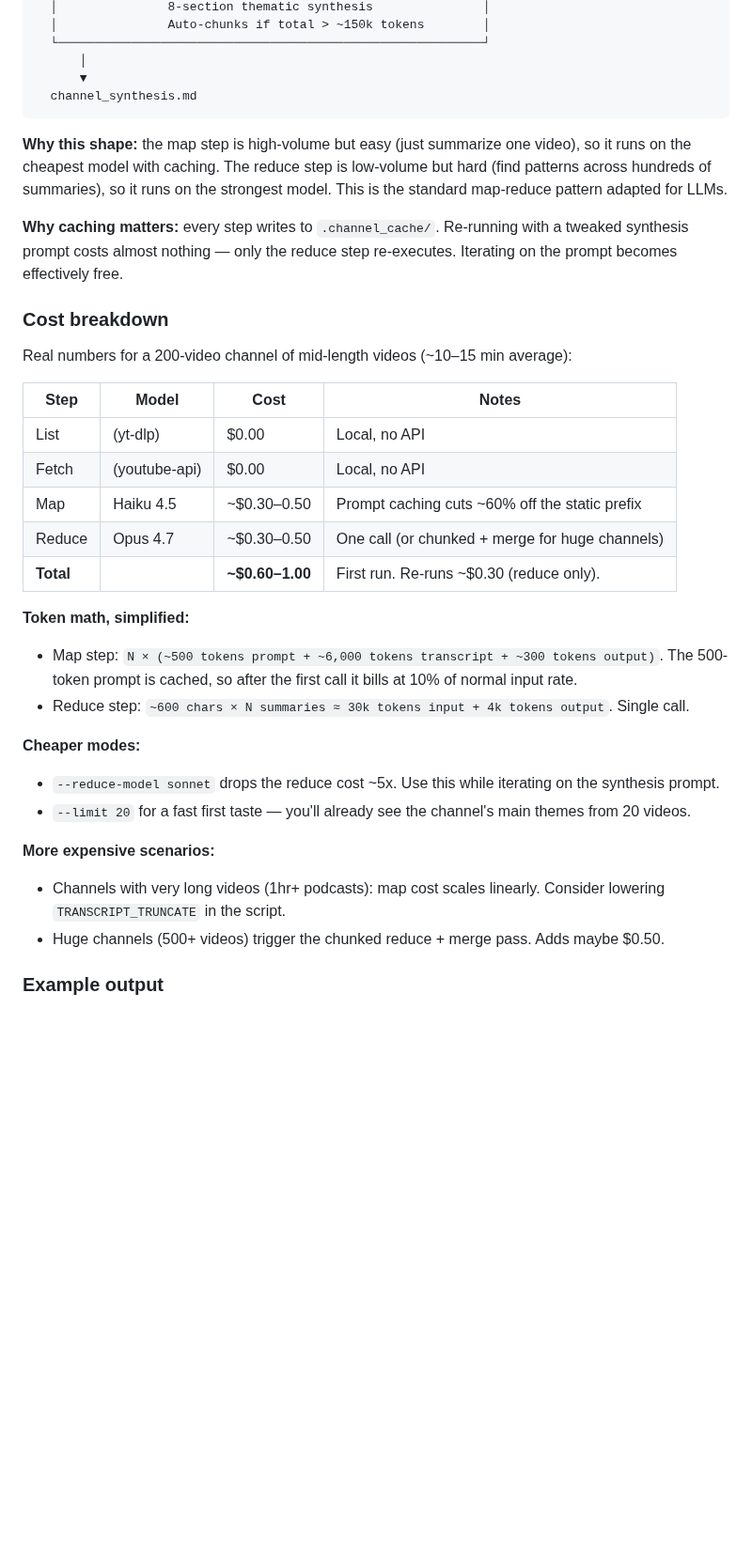
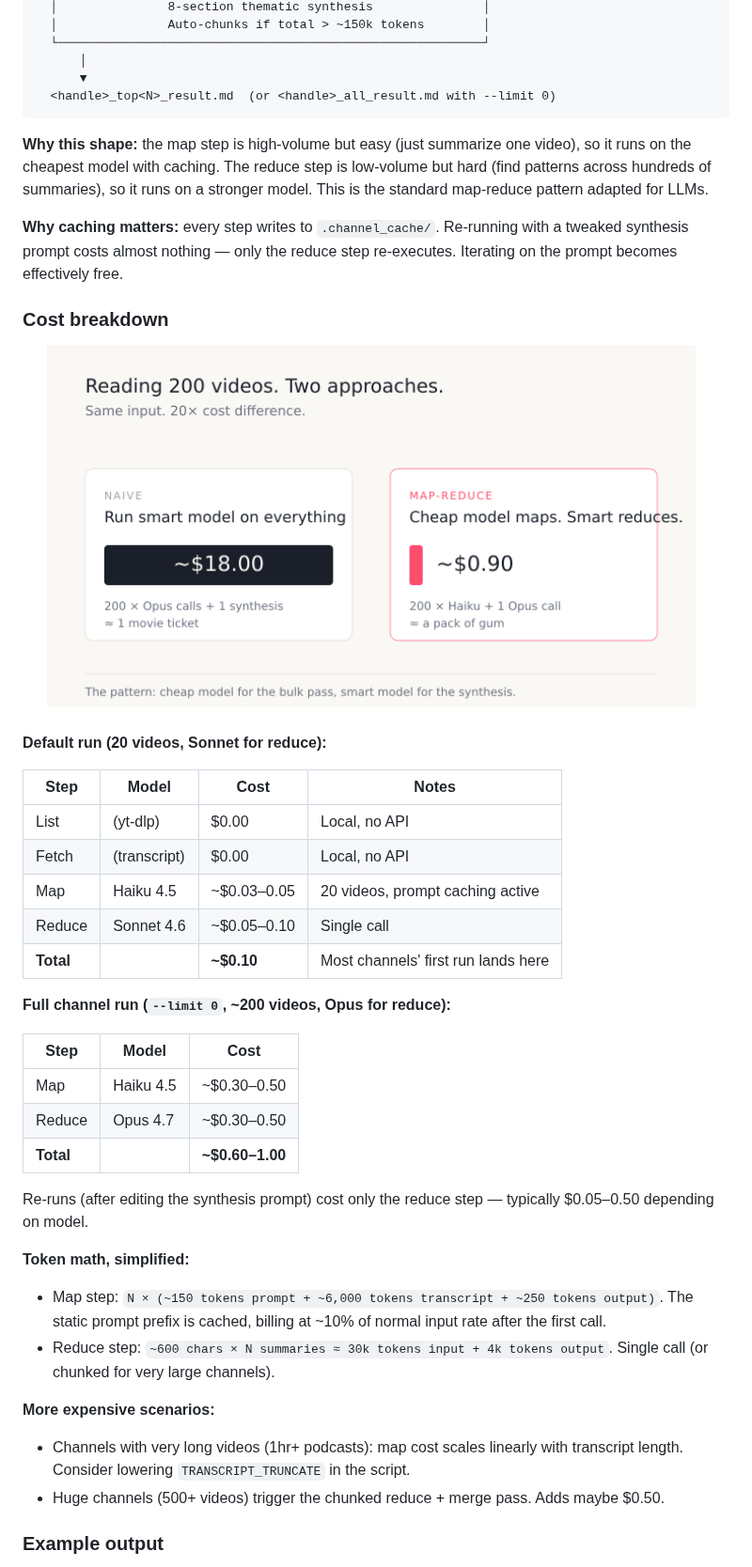
Before and after one commit to turiya9710/tubelens, a Markdown page: README.md, the part around one of its changes. Shown at 94% size. Rendered like a GitHub page; pictures changed too: assets/tubelens_cost_comparison.png (added); blank space fills up the shorter version.

````diff
--- a/README.md
+++ b/README.md
@@ -101,35 +151,46 @@ For people who want to understand and customize.
   └──────────────────────────────────────────────────────────┘
       │
       ▼
-  channel_synthesis.md
+  <handle>_top<N>_result.md  (or <handle>_all_result.md with --limit 0)
 ```
 
-**Why this shape:** the map step is high-volume but easy (just summarize one video), so it runs on the cheapest model with caching. The reduce step is low-volume but hard (find patterns across hundreds of summaries), so it runs on the strongest model. This is the standard map-reduce pattern adapted for LLMs.
+**Why this shape:** the map step is high-volume but easy (just summarize one video), so it runs on the cheapest model with caching. The reduce step is low-volume but hard (find patterns across hundreds of summaries), so it runs on a stronger model. This is the standard map-reduce pattern adapted for LLMs.
 
 **Why caching matters:** every step writes to `.channel_cache/`. Re-running with a tweaked synthesis prompt costs almost nothing — only the reduce step re-executes. Iterating on the prompt becomes effectively free.
 
 ### Cost breakdown
 
-Real numbers for a 200-video channel of mid-length videos (~10–15 min average):
+<p align="center">
+  <img src="./assets/tubelens_cost_comparison.png" alt="Cost comparison between naive summarization and map-reduce" width="700">
+</p>
+
+**Default run (20 videos, Sonnet for reduce):**
 
 | Step    | Model        | Cost          | Notes                                          |
 | ------- | ------------ | ------------- | ---------------------------------------------- |
 | List    | (yt-dlp)     | $0.00         | Local, no API                                  |
-| Fetch   | (youtube-api)| $0.00         | Local, no API                                  |
-| Map     | Haiku 4.5    | ~$0.30–0.50   | Prompt caching cuts ~60% off the static prefix |
-| Reduce  | Opus 4.7     | ~$0.30–0.50   | One call (or chunked + merge for huge channels)|
-| **Total** |            | **~$0.60–1.00** | First run. Re-runs ~$0.30 (reduce only).     |
+| Fetch   | (transcript) | $0.00         | Local, no API                                  |
+| Map     | Haiku 4.5    | ~$0.03–0.05   | 20 videos, prompt caching active               |
+| Reduce  | Sonnet 4.6   | ~$0.05–0.10   | Single call                                    |
+| **Total** |            | **~$0.10**    | Most channels' first run lands here            |
+
+**Full channel run (`--limit 0`, ~200 videos, Opus for reduce):**
+
+| Step    | Model        | Cost          |
+| ------- | ------------ | ------------- |
+| Map     | Haiku 4.5    | ~$0.30–0.50   |
+| Reduce  | Opus 4.7     | ~$0.30–0.50   |
+| **Total** |            | **~$0.60–1.00** |
+
+Re-runs (after editing the synthesis prompt) cost only the reduce step — typically $0.05–0.50 depending on model.
+
 
 **Token math, simplified:**
-- Map step: `N × (~500 tokens prompt + ~6,000 tokens transcript + ~300 tokens output)`. The 500-token prompt is cached, so after the first call it bills at 10% of normal input rate.
-- Reduce step: `~600 chars × N summaries ≈ 30k tokens input + 4k tokens output`. Single call.
-
-**Cheaper modes:**
-- `--reduce-model sonnet` drops the reduce cost ~5x. Use this while iterating on the synthesis prompt.
-- `--limit 20` for a fast first taste — you'll already see the channel's main themes from 20 videos.
+- Map step: `N × (~150 tokens prompt + ~6,000 tokens transcript + ~250 tokens output)`. The static prompt prefix is cached, billing at ~10% of normal input rate after the first call.
+- Reduce step: `~600 chars × N summaries ≈ 30k tokens input + 4k tokens output`. Single call (or chunked for very large channels).
 
 **More expensive scenarios:**
-- Channels with very long videos (1hr+ podcasts): map cost scales linearly. Consider lowering `TRANSCRIPT_TRUNCATE` in the script.
+- Channels with very long videos (1hr+ podcasts): map cost scales linearly with transcript length. Consider lowering `TRANSCRIPT_TRUNCATE` in the script.
 - Huge channels (500+ videos) trigger the chunked reduce + merge pass. Adds maybe $0.50.
 
 ### Example output
````
Also changed, not shown: other parts of README.md (+56 -6 lines), assets/tubelens_github_social_card.png (added), assets/tubelens_hero_header.png (added), 3 other files.
